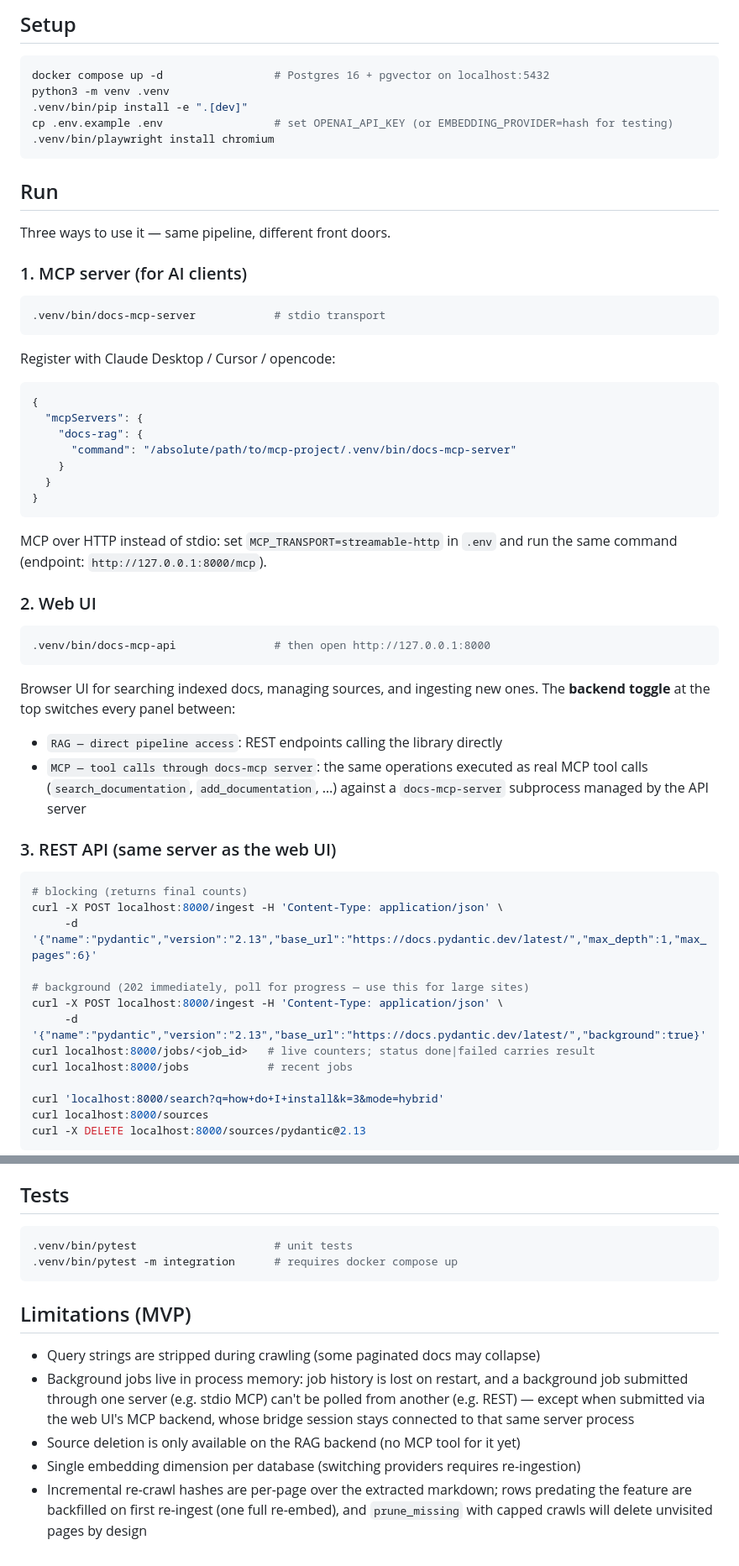
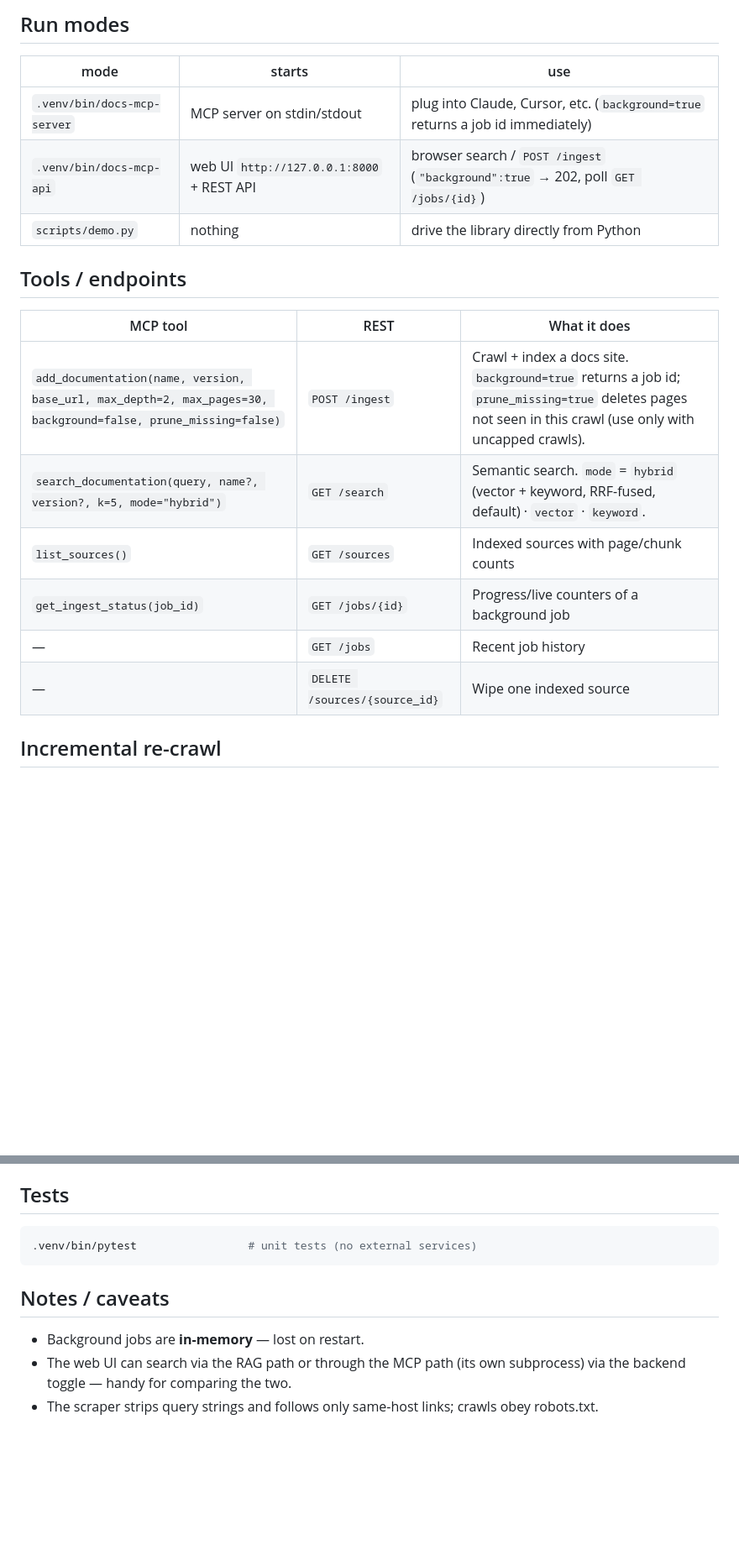
Before and after one commit to veer-mehta/fathom-mcp, a Markdown page: README.md, 2 parts joined by grey strips. Shown at 84% size. Rendered like a GitHub page; blank space fills up the shorter version.

Commit message:
clean and simple readme.md

````diff
--- a/README.md
+++ b/README.md
@@ -13,68 +46,23 @@ MCP client ──stdio──▶ FastMCP server
 ```
 
-## Setup
+## Run modes
 
-```bash
-docker compose up -d                 # Postgres 16 + pgvector on localhost:5432
-python3 -m venv .venv
-.venv/bin/pip install -e ".[dev]"
-cp .env.example .env                 # set OPENAI_API_KEY (or EMBEDDING_PROVIDER=hash for testing)
-.venv/bin/playwright install chromium
-```
+| mode | starts | use |
+|---|---|---|
+| `.venv/bin/docs-mcp-server` | MCP server on stdin/stdout | plug into Claude, Cursor, etc. (`background=true` returns a job id immediately) |
+| `.venv/bin/docs-mcp-api` | web UI `http://127.0.0.1:8000` + REST API | browser search / `POST /ingest` (`"background":true` → 202, poll `GET /jobs/{id}`) |
+| `scripts/demo.py` | nothing | drive the library directly from Python |
 
-## Run
+## Tools / endpoints
 
-Three ways to use it — same pipeline, different front doors.
+| MCP tool | REST | What it does |
+|---|---|---|
+| `add_documentation(name, version, base_url, max_depth=2, max_pages=30, background=false, prune_missing=false)` | `POST /ingest` | Crawl + index a docs site. `background=true` returns a job id; `prune_missing=true` deletes pages not seen in this crawl (use only with uncapped crawls). |
+| `search_documentation(query, name?, version?, k=5, mode="hybrid")` | `GET /search` | Semantic search. `mode` = `hybrid` (vector + keyword, RRF-fused, default) · `vector` · `keyword`. |
+| `list_sources()` | `GET /sources` | Indexed sources with page/chunk counts |
+| `get_ingest_status(job_id)` | `GET /jobs/{id}` | Progress/live counters of a background job |
+| — | `GET /jobs` | Recent job history |
+| — | `DELETE /sources/{source_id}` | Wipe one indexed source |
 
-### 1. MCP server (for AI clients)
+## Incremental re-crawl
 
-```bash
-.venv/bin/docs-mcp-server            # stdio transport
-```
-
-Register with Claude Desktop / Cursor / opencode:
-
-```json
-{
-  "mcpServers": {
-    "docs-rag": {
-      "command": "/absolute/path/to/mcp-project/.venv/bin/docs-mcp-server"
-    }
-  }
-}
-```
-
-MCP over HTTP instead of stdio: set `MCP_TRANSPORT=streamable-http` in `.env` and run the same command (endpoint: `http://127.0.0.1:8000/mcp`).
-
-### 2. Web UI
-
-```bash
-.venv/bin/docs-mcp-api               # then open http://127.0.0.1:8000
-```
-
-Browser UI for searching indexed docs, managing sources, and ingesting new ones.
-The **backend toggle** at the top switches every panel between:
-
-- `RAG — direct pipeline access`: REST endpoints calling the library directly
-- `MCP — tool calls through docs-mcp server`: the same operations executed as real
-  MCP tool calls (`search_documentation`, `add_documentation`, …) against a
-  `docs-mcp-server` subprocess managed by the API server
-
-### 3. REST API (same server as the web UI)
-
-```bash
-# blocking (returns final counts)
-curl -X POST localhost:8000/ingest -H 'Content-Type: application/json' \
-     -d '{"name":"pydantic","version":"2.13","base_url":"https://docs.pydantic.dev/latest/","max_depth":1,"max_pages":6}'
-
-# background (202 immediately, poll for progress — use this for large sites)
-curl -X POST localhost:8000/ingest -H 'Content-Type: application/json' \
-     -d '{"name":"pydantic","version":"2.13","base_url":"https://docs.pydantic.dev/latest/","background":true}'
-curl localhost:8000/jobs/<job_id>   # live counters; status done|failed carries result
-curl localhost:8000/jobs            # recent jobs
-
-curl 'localhost:8000/search?q=how+do+I+install&k=3&mode=hybrid'
-curl localhost:8000/sources
-curl -X DELETE localhost:8000/sources/pydantic@2.13
-```
-
@@ -130,14 +81,13 @@ Note: pgvector columns are fixed-width, so switching between providers with diff
 ## Tests
 
 ```bash
-.venv/bin/pytest                     # unit tests
-.venv/bin/pytest -m integration      # requires docker compose up
+.venv/bin/pytest                 # unit tests (no external services)
 ```
 
-## Limitations (MVP)
+## Notes / caveats
 
-- Query strings are stripped during crawling (some paginated docs may collapse)
-- Background jobs live in process memory: job history is lost on restart, and a background job submitted through one server (e.g. stdio MCP) can't be polled from another (e.g. REST) — except when submitted via the web UI's MCP backend, whose bridge session stays connected to that same server process
-- Source deletion is only available on the RAG backend (no MCP tool for it yet)
-- Single embedding dimension per database (switching providers requires re-ingestion)
-- Incremental re-crawl hashes are per-page over the extracted markdown; rows predating the feature are backfilled on first re-ingest (one full re-embed), and `prune_missing` with capped crawls will delete unvisited pages by design
+- Background jobs are **in-memory** — lost on restart.
+- The web UI can search via the RAG path or through the MCP path (its own
+  subprocess) via the backend toggle — handy for comparing the two.
+- The scraper strips query strings and follows only same-host links; crawls
+  obey robots.txt.
````
Also changed, not shown: other parts of README.md (+49 -53 lines).
